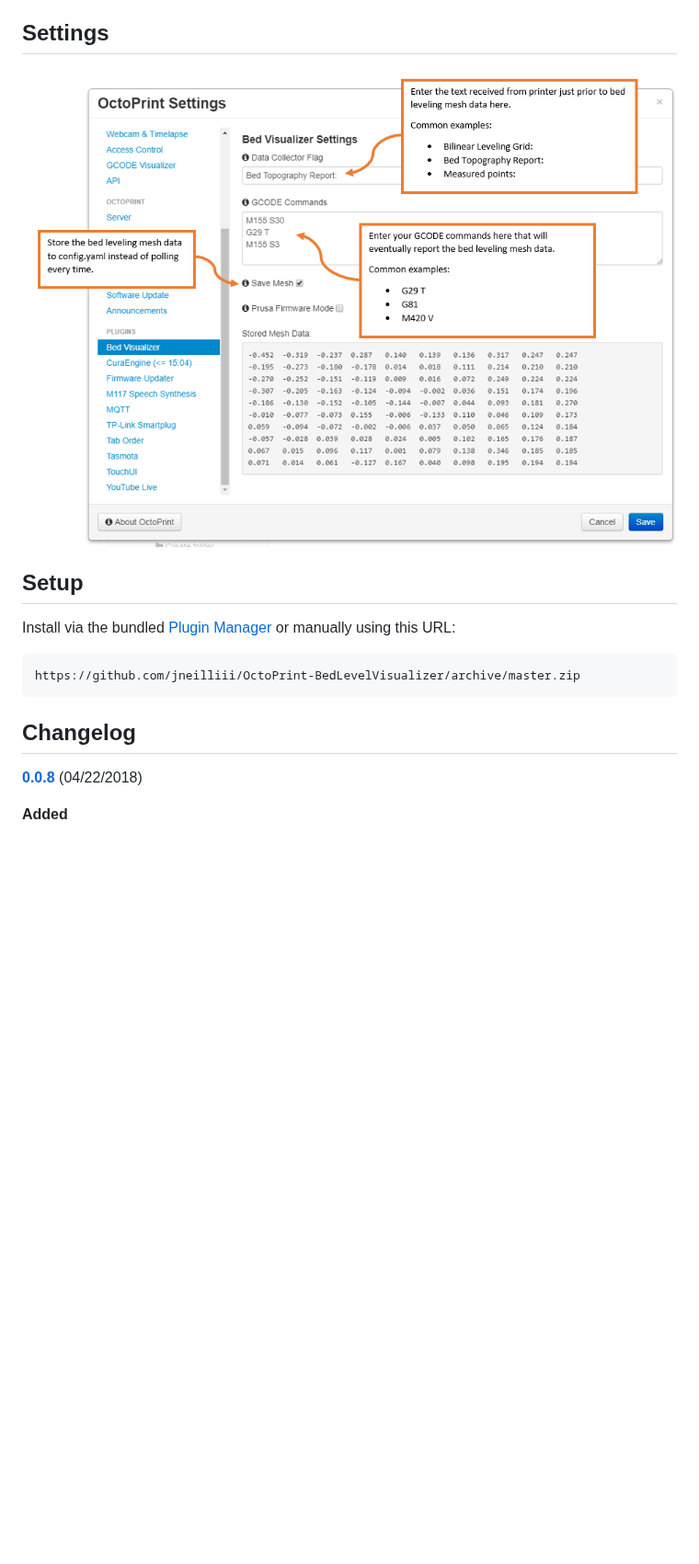
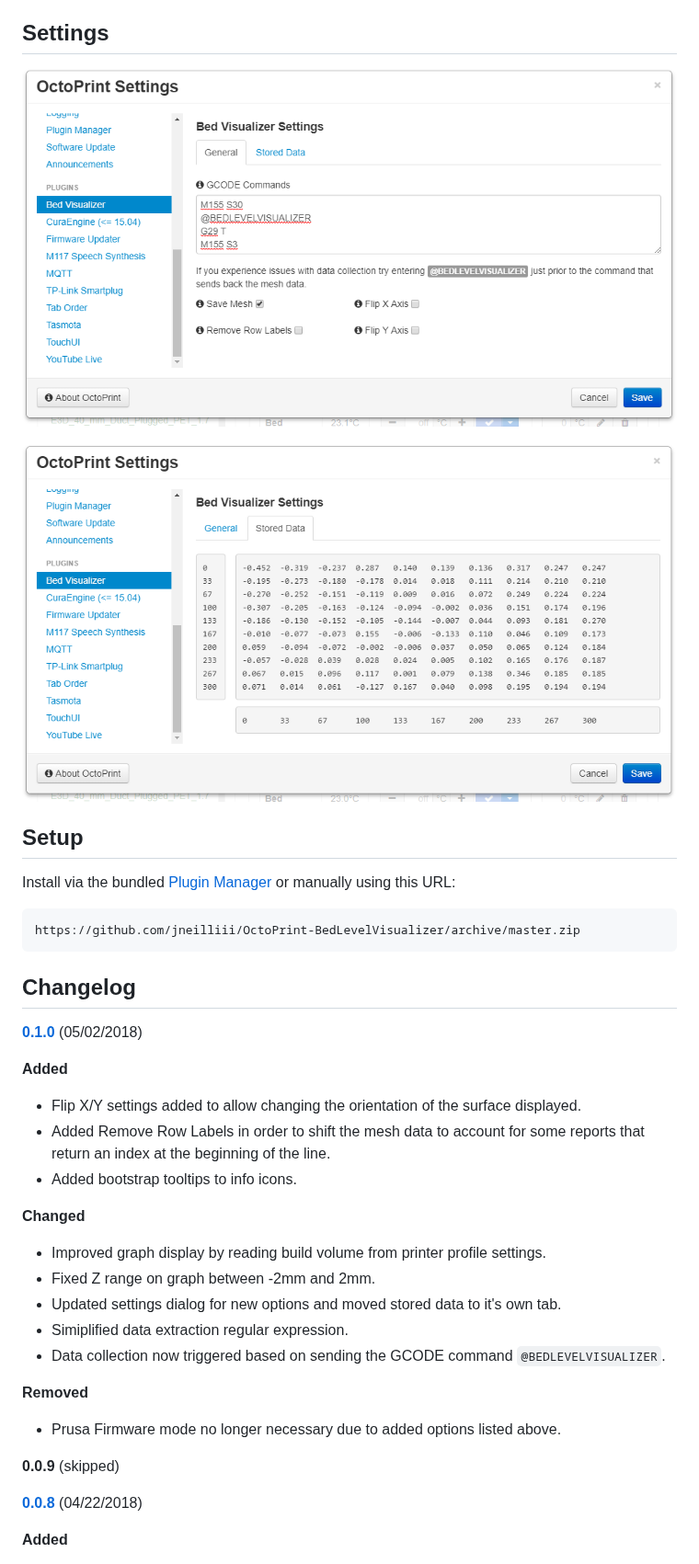
Before and after one commit to jneilliii/OctoPrint-BedLevelVisualizer, a Markdown page: README.md, the part around one of its changes. Shown at 92% size. GitHub-like rendering; pictures changed too: settings.png (deleted), settings_general.png (added), settings_stored_mesh.png (added); blank space fills up the shorter version.

```diff
--- a/README.md
+++ b/README.md
@@ -43,7 +43,9 @@ into this
 
 ## Settings
 
-![screenshot](settings.png)
+![screenshot](settings_general.png)
+
+![screenshot](settings_stored_mesh.png)
 
 ## Setup
 
@@ -53,6 +55,25 @@ or manually using this URL:
     https://github.com/jneilliii/OctoPrint-BedLevelVisualizer/archive/master.zip
 
 ## Changelog
+
+**[0.1.0]** (05/02/2018)
+
+**Added**
+  - Flip X/Y settings added to allow changing the orientation of the surface displayed.
+  - Added Remove Row Labels in order to shift the mesh data to account for some reports that return an index at the beginning of the line.
+  - Added bootstrap tooltips to info icons.
+
+**Changed**
+  - Improved graph display by reading build volume from printer profile settings.
+  - Fixed Z range on graph between -2mm and 2mm.
+  - Updated settings dialog for new options and moved stored data to it's own tab.
+  - Simiplified data extraction regular expression.
+  - Data collection now triggered based on sending the GCODE command `@BEDLEVELVISUALIZER`.
+
+**Removed**
+  - Prusa Firmware mode no longer necessary due to added options listed above.
+
+**0.0.9** (skipped)
 
 **[0.0.8]** (04/22/2018)
 
```
Also changed, not shown: other parts of README.md (+9 -2 lines), 9 other files.
